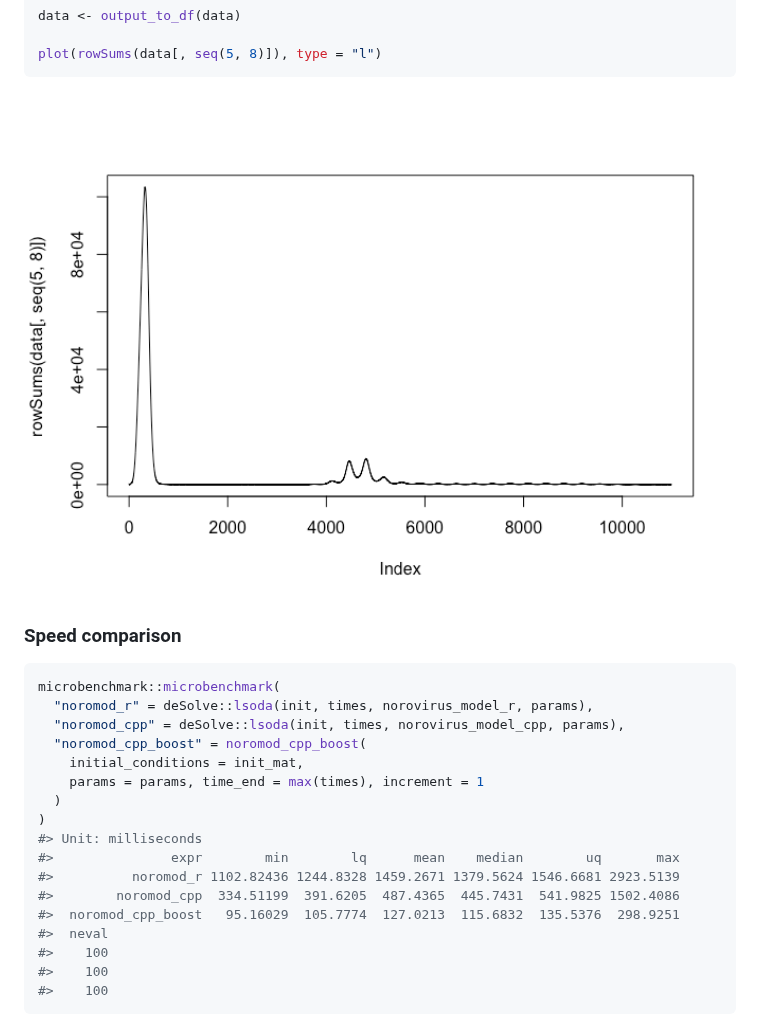
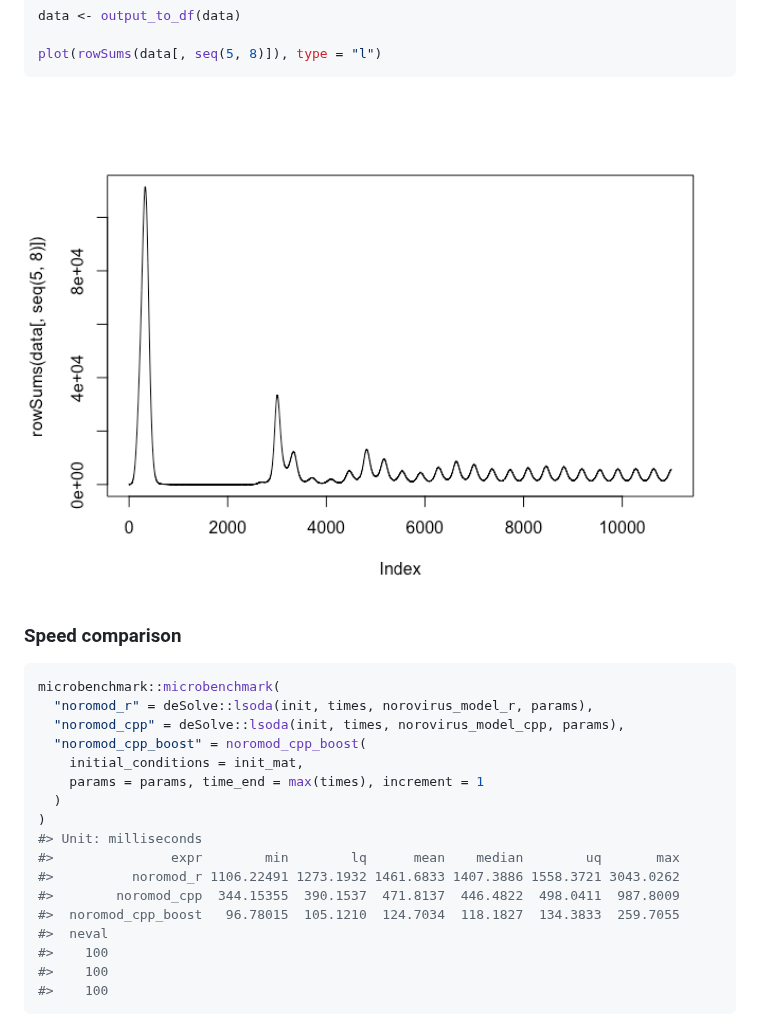
Before and after one commit to pratikunterwegs/noromod, a Markdown page: README.md, the part around one of its changes. Drawn GitHub-style; pictures changed too: man/figures/README-unnamed-chunk-4-1.png.

```diff
--- a/README.md
+++ b/README.md
@@ -149,9 +125,9 @@ microbenchmark::microbenchmark(
 )
 #> Unit: milliseconds
 #>               expr        min        lq      mean    median        uq       max
-#>          noromod_r 1102.82436 1244.8328 1459.2671 1379.5624 1546.6681 2923.5139
-#>        noromod_cpp  334.51199  391.6205  487.4365  445.7431  541.9825 1502.4086
-#>  noromod_cpp_boost   95.16029  105.7774  127.0213  115.6832  135.5376  298.9251
+#>          noromod_r 1106.22491 1273.1932 1461.6833 1407.3886 1558.3721 3043.0262
+#>        noromod_cpp  344.15355  390.1537  471.8137  446.4822  498.0411  987.8009
+#>  noromod_cpp_boost   96.78015  105.1210  124.7034  118.1827  134.3833  259.7055
 #>  neval
 #>    100
 #>    100
```
Also changed, not shown: other parts of README.md (+1 -25 lines), man/figures/README-unnamed-chunk-3-1.png.
